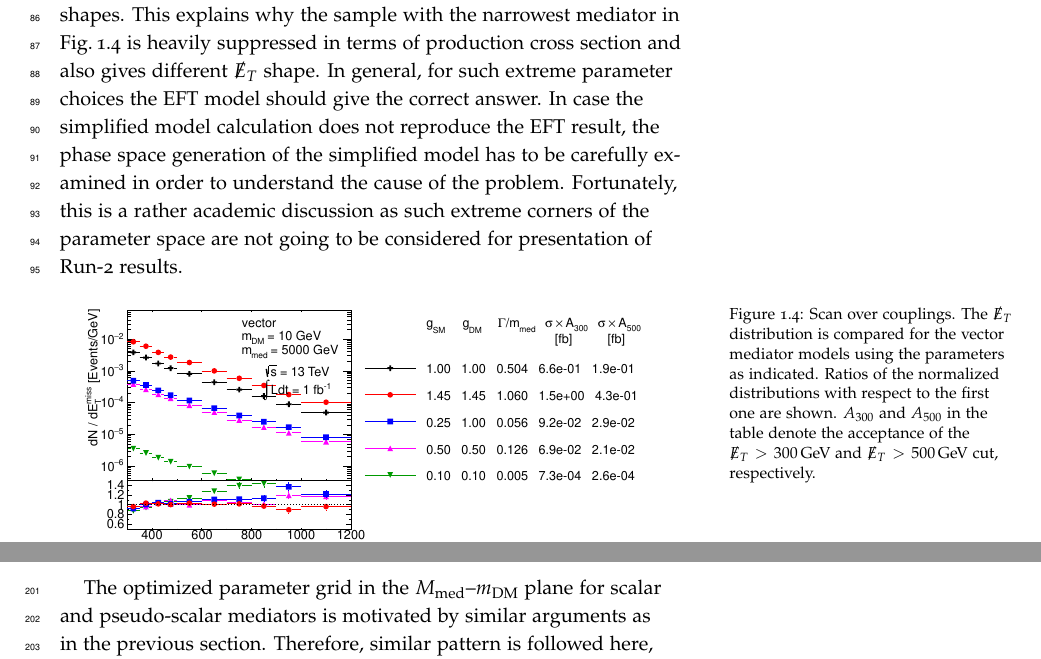
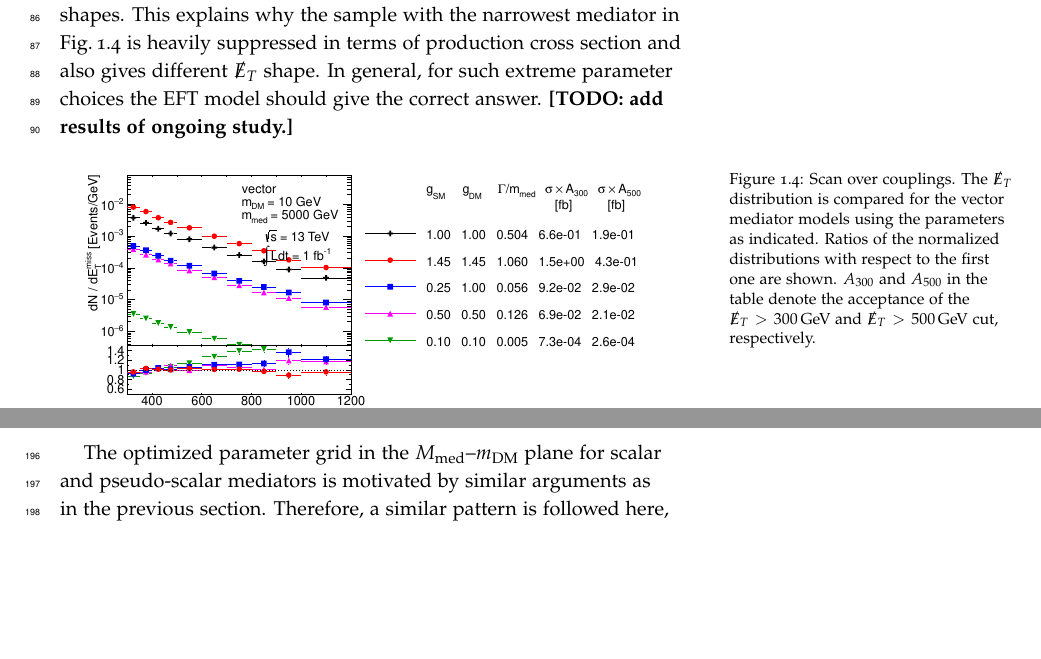
Before and after one commit to LHC-DMWG/DMF-EarlyRun2Models-whitepaper, a LaTeX book (doc/doc.tex, which reads doc/tex/MonojetLikeModels.tex): two parts of pages 6 and 11 of 36, joined at a grey line, cut so that both start at the same text, the shorter picture padded with empty space. Compiled offline with pdfLaTeX; a LaTeX package or settings file that is missing is left out.

Commit message:
Some typos (not all) fixed for monojet section
git-svn-id: svn+ssh://svn.cern.ch/reps/LHCDMF/trunk@97 4525493e-7705-40b1-a816-d608a930855b

```diff
--- a/doc/tex/MonojetLikeModels.tex
+++ b/doc/tex/MonojetLikeModels.tex
@@ -107,7 +107,8 @@ The only place where special care needs to be taken are extremely heavy and narr
 This, however, does not come from physics as it is a feature of the generator implementation, where a cutoff for the regions far away from the mediator mass is often used. This is illustrated in Fig.\,\ref{fig:monojet_mchichi} showing the invariant mass of the Dark Matter pair in the samples generated for 7\,TeV mediator with different coupling strength. In all cases, it is expected to observe a peak around the mediator mass with a tail extending to $m_{\bar{\chi}\chi}\rightarrow0$, significantly enhanced by parton distribution functions at low Bjorken $x$. For coupling strength 1 and 3, the massive enhancement at $m_{\bar{\chi}\chi}\rightarrow0$ implies the resonant production at $m_{\bar{\chi}\chi}=7$\,TeV is statistically suppressed such that barely any events are generated there. However, for narrower mediators with couplings below 1, the peak around 7\,TeV is clearly visible in the generated sample and the dominant tail at $m_{\bar{\chi}\chi}\rightarrow0$ is artificially cut off, leading to unphysical cross section predictions and kinematic shapes. This explains why the sample with the narrowest mediator in Fig.\,\ref{fig:monojet_narrow} is heavily suppressed in terms of production cross section and also gives different $\MET$ shape.
 In general, for such extreme parameter choices
 %as $\mMed=7$\,TeV and $\Gamma_{\rm{min}}=36$\,GeV,
-the EFT model should give the correct answer. In case the simplified model calculation does not reproduce the EFT result, the phase space generation of the simplified model has to be carefully examined in order to understand the cause of the problem. Fortunately, this is a rather academic discussion as such extreme corners of the parameter space are not going to be considered for presentation of Run-2 results.
+the EFT model should give the correct answer. \textbf{[TODO: add results of ongoing study.]}
+% In case the simplified model calculation does not reproduce the EFT result, the phase space generation of the simplified model has to be carefully examined in order to understand the cause of the problem. Fortunately, this is a rather academic discussion as such extreme corners of the parameter space are not going to be considered for presentation of Run-2 results.
 
 %Uli: as fabio says, increasing bwcutoff might improve things in the case you are considering
 %
@@ -291,7 +294,7 @@ No differences in the kinematic distributions are observed and also the cross se
 \end{figure}
 
 
-The optimized parameter grid in the $\mMed$--$\mDM$ plane for scalar and pseudo-scalar mediators is motivated by similar arguments as in the previous section. Therefore, similar pattern is followed here, taking again $g_q=\gDM=1$. Only the sensitivity to the highest mediator masses has to be revisited.
+The optimized parameter grid in the $\mMed$--$\mDM$ plane for scalar and pseudo-scalar mediators is motivated by similar arguments as in the previous section. Therefore, a similar pattern is followed here, taking again $g_q=\gDM=1$. Only the sensitivity to the highest mediator masses has to be revisited.
 The generator level cross section times the acceptance at $\MET>500$\,GeV for the model with couplings $g_q=\gDM=1$, light Dark Matter of 10\,GeV and 500\,GeV scalar mediator is at the order of 10\,fb, i.e. just at the edge of the early Run-2 sensitivity. Increasing the mediator mass to 1\,TeV pushes the product $\sigma\times A$ down to approximately 0.1\,fb, beyond the LHC sensitivity. Therefore, we choose to remove the 3\,TeV mediator mass from the grid and present the final grid with 19 mass points only in Fig.\,\ref{fig:monojet_grid_S}.
 %mDM =    5  : mMed =   10    30   100   300  1000
 %mDM =   15  : mMed =   10    30   100
```
Also changed, not shown: doc/doc.pdf, doc/tex/MonojetLikeModels.tex (6 more changed lines).
